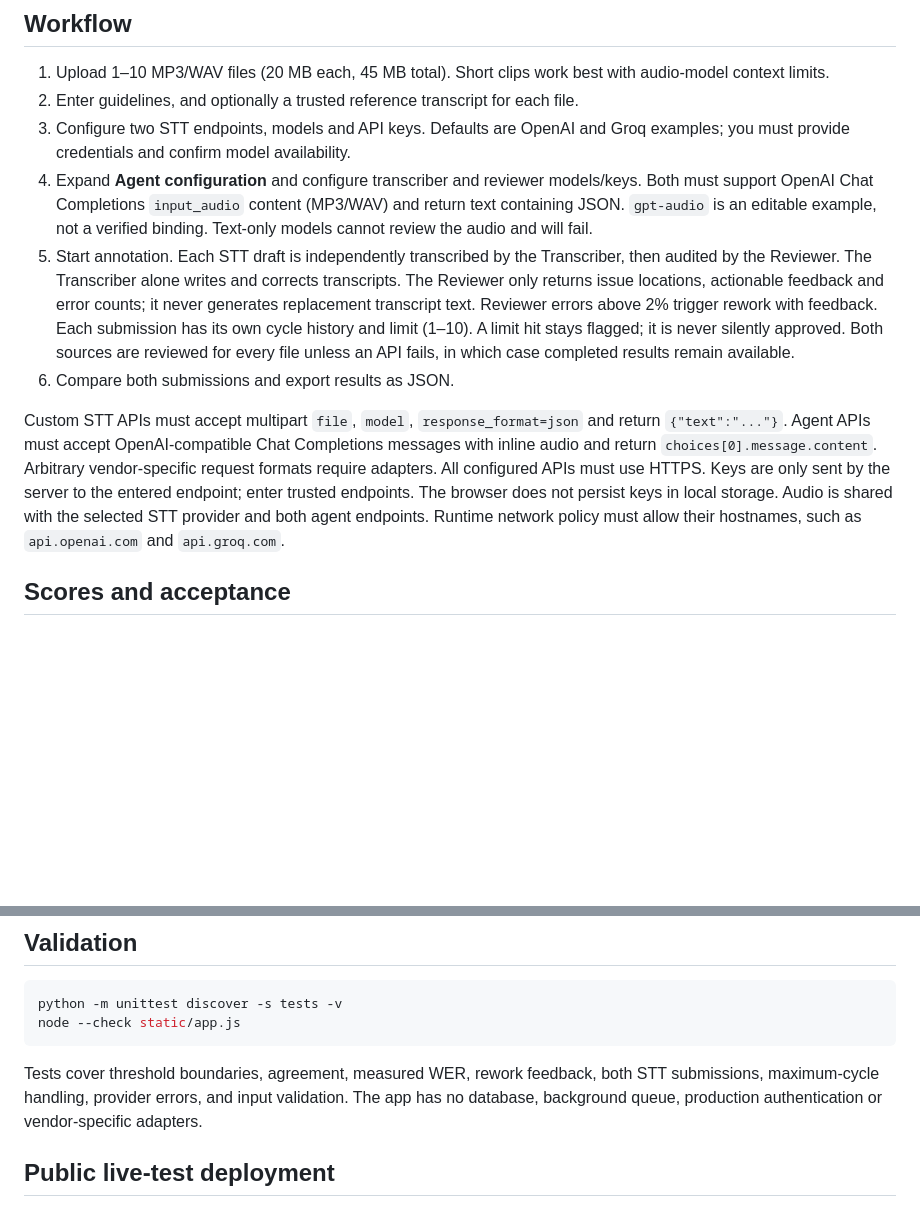
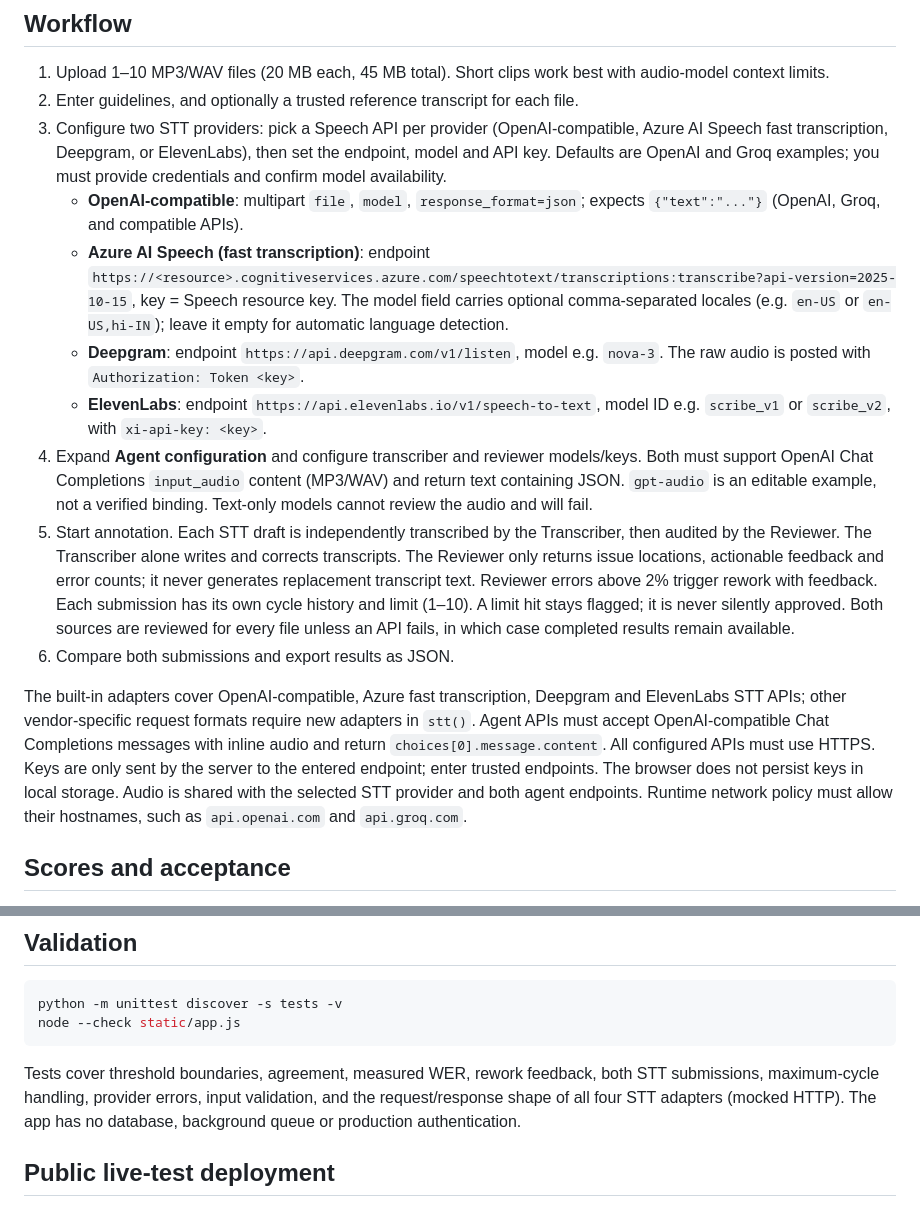
Before and after one commit to anuragzubin/multi-agent-annotation, a Markdown page: README.md, 2 parts joined by grey strips. Drawn GitHub-style; blank space fills up the shorter version.

Commit message:
Document Azure, Deepgram and ElevenLabs STT setup

````diff
--- a/README.md
+++ b/README.md
@@ -15,12 +15,16 @@ The server binds to 127.0.0.1:8000 by default. Set `HOST` and `PORT` to change t
 
 1. Upload 1–10 MP3/WAV files (20 MB each, 45 MB total). Short clips work best with audio-model context limits.
 2. Enter guidelines, and optionally a trusted reference transcript for each file.
-3. Configure two STT endpoints, models and API keys. Defaults are OpenAI and Groq examples; you must provide credentials and confirm model availability.
+3. Configure two STT providers: pick a Speech API per provider (OpenAI-compatible, Azure AI Speech fast transcription, Deepgram, or ElevenLabs), then set the endpoint, model and API key. Defaults are OpenAI and Groq examples; you must provide credentials and confirm model availability.
+   - **OpenAI-compatible**: multipart `file`, `model`, `response_format=json`; expects `{"text":"..."}` (OpenAI, Groq, and compatible APIs).
+   - **Azure AI Speech (fast transcription)**: endpoint `https://<resource>.cognitiveservices.azure.com/speechtotext/transcriptions:transcribe?api-version=2025-10-15`, key = Speech resource key. The model field carries optional comma-separated locales (e.g. `en-US` or `en-US,hi-IN`); leave it empty for automatic language detection.
+   - **Deepgram**: endpoint `https://api.deepgram.com/v1/listen`, model e.g. `nova-3`. The raw audio is posted with `Authorization: Token <key>`.
+   - **ElevenLabs**: endpoint `https://api.elevenlabs.io/v1/speech-to-text`, model ID e.g. `scribe_v1` or `scribe_v2`, with `xi-api-key: <key>`.
 4. Expand **Agent configuration** and configure transcriber and reviewer models/keys. Both must support OpenAI Chat Completions `input_audio` content (MP3/WAV) and return text containing JSON. `gpt-audio` is an editable example, not a verified binding. Text-only models cannot review the audio and will fail.
 5. Start annotation. Each STT draft is independently transcribed by the Transcriber, then audited by the Reviewer. The Transcriber alone writes and corrects transcripts. The Reviewer only returns issue locations, actionable feedback and error counts; it never generates replacement transcript text. Reviewer errors above 2% trigger rework with feedback. Each submission has its own cycle history and limit (1–10). A limit hit stays flagged; it is never silently approved. Both sources are reviewed for every file unless an API fails, in which case completed results remain available.
 6. Compare both submissions and export results as JSON.
 
-Custom STT APIs must accept multipart `file`, `model`, `response_format=json` and return `{"text":"..."}`. Agent APIs must accept OpenAI-compatible Chat Completions messages with inline audio and return `choices[0].message.content`. Arbitrary vendor-specific request formats require adapters. All configured APIs must use HTTPS. Keys are only sent by the server to the entered endpoint; enter trusted endpoints. The browser does not persist keys in local storage. Audio is shared with the selected STT provider and both agent endpoints. Runtime network policy must allow their hostnames, such as `api.openai.com` and `api.groq.com`.
+The built-in adapters cover OpenAI-compatible, Azure fast transcription, Deepgram and ElevenLabs STT APIs; other vendor-specific request formats require new adapters in `stt()`. Agent APIs must accept OpenAI-compatible Chat Completions messages with inline audio and return `choices[0].message.content`. All configured APIs must use HTTPS. Keys are only sent by the server to the entered endpoint; enter trusted endpoints. The browser does not persist keys in local storage. Audio is shared with the selected STT provider and both agent endpoints. Runtime network policy must allow their hostnames, such as `api.openai.com` and `api.groq.com`.
 
 ## Scores and acceptance
 
@@ -38,7 +42,7 @@ python -m unittest discover -s tests -v
 node --check static/app.js
 ```
 
-Tests cover threshold boundaries, agreement, measured WER, rework feedback, both STT submissions, maximum-cycle handling, provider errors, and input validation. The app has no database, background queue, production authentication or vendor-specific adapters.
+Tests cover threshold boundaries, agreement, measured WER, rework feedback, both STT submissions, maximum-cycle handling, provider errors, input validation, and the request/response shape of all four STT adapters (mocked HTTP). The app has no database, background queue or production authentication.
 
 ## Public live-test deployment
 
````
